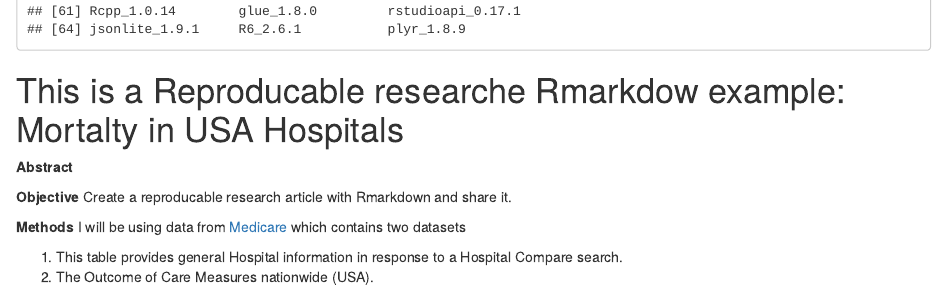
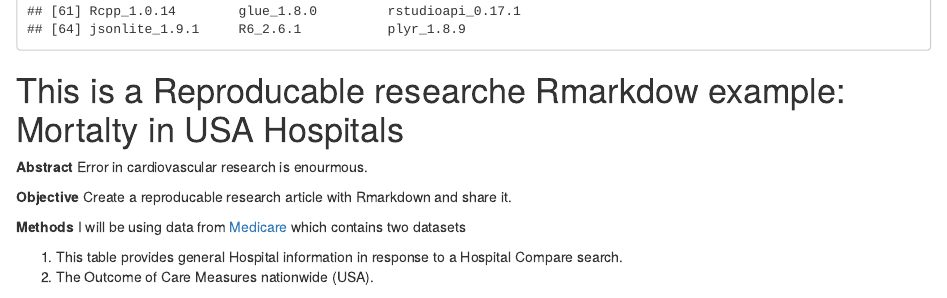
Before and after one commit to raffdoc/rrmda, an R Markdown document (rrmda.Rmd): the page in a window 1100 px wide, from 3290 px down. Rendered offline with R 4.5, knitr and Pandoc, with nearby package versions; some code elsewhere in the file could not run offline.

Commit message:
Added something into abstract part.

```diff
--- a/rrmda.Rmd
+++ b/rrmda.Rmd
@@ -142,7 +142,7 @@ This is a Reproducable researche Rmarkdow example: Mortalty in USA Hospitals
 
 
 **Abstract**
-
+Error in cardiovascular research is enourmous.
 
 __Objective__
 Create a reproducable research article with Rmarkdown and share it.
```
